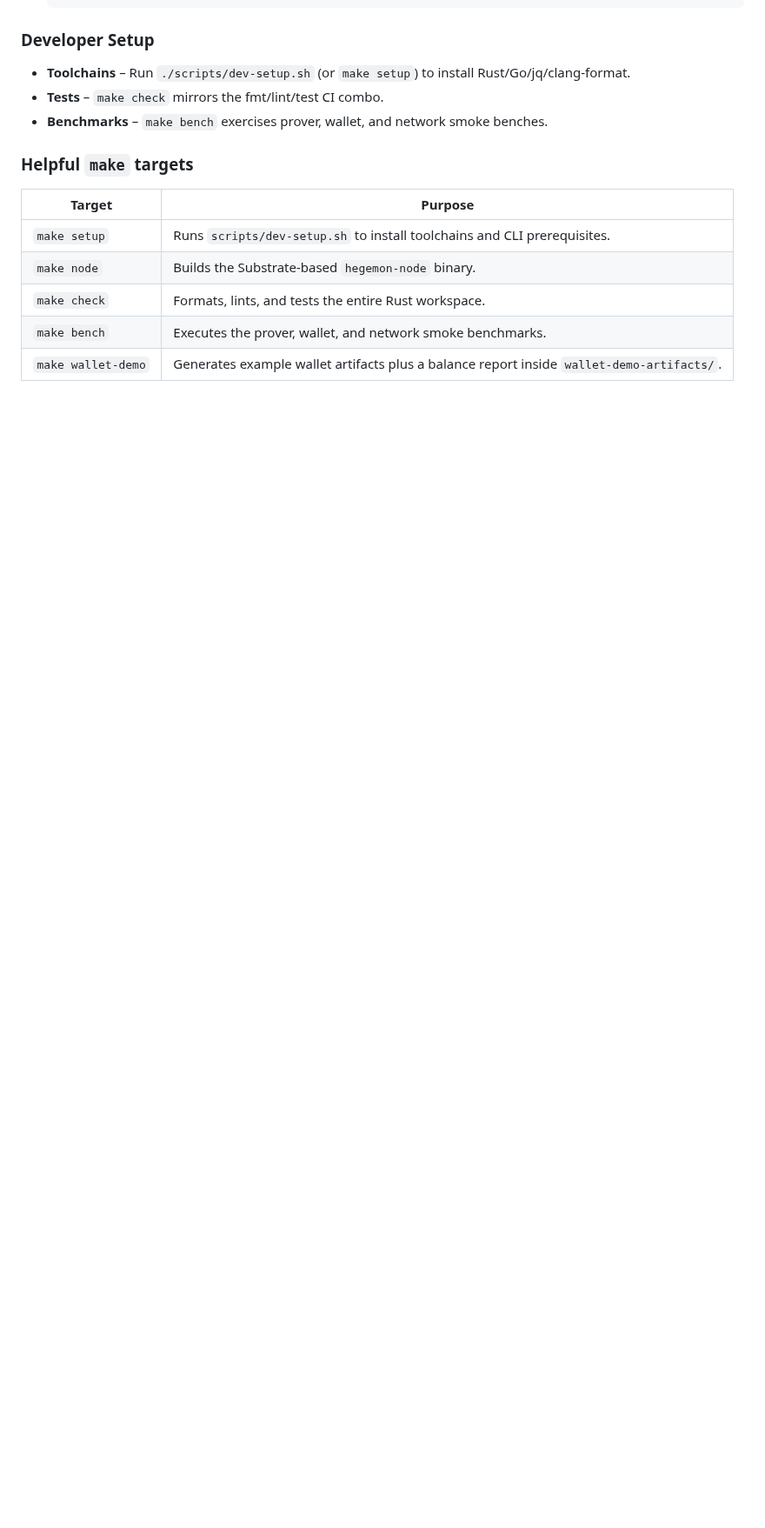
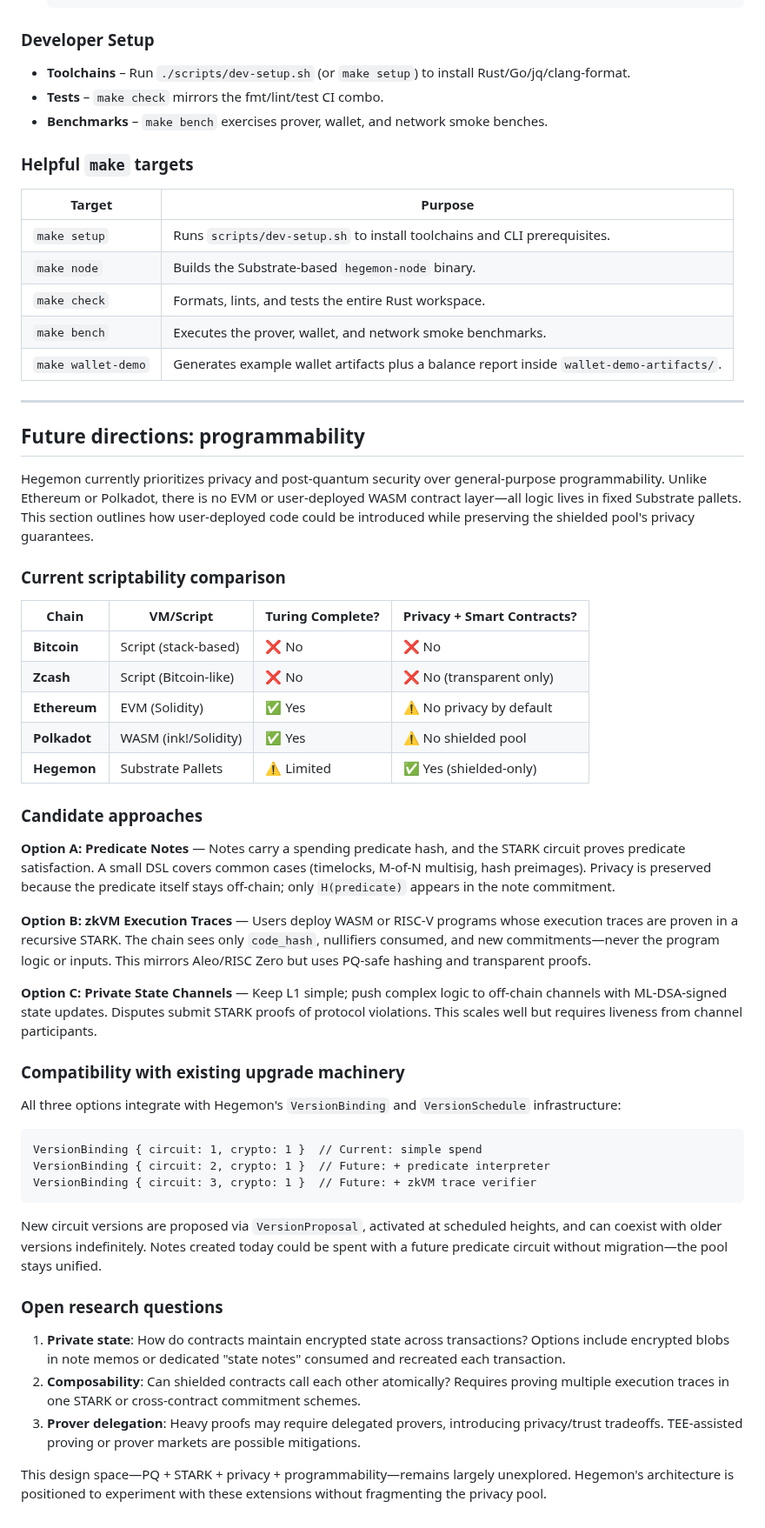
Before and after one commit to Pauli-Group/Hegemon, a Markdown page: README.md, the part around one of its changes. Shown at 87% size. GitHub-like rendering; blank space fills up the shorter version.

Commit message:
docs: Update README to reflect changes in cryptographic primitives and privacy architecture

````diff
--- a/README.md
+++ b/README.md
@@ -203,3 +221,47 @@ Use this when you want to run two nodes that peer with each other:
 | `make check` | Formats, lints, and tests the entire Rust workspace. |
 | `make bench` | Executes the prover, wallet, and network smoke benchmarks. |
 | `make wallet-demo` | Generates example wallet artifacts plus a balance report inside `wallet-demo-artifacts/`. |
+
+---
+
+## Future directions: programmability
+
+Hegemon currently prioritizes privacy and post-quantum security over general-purpose programmability. Unlike Ethereum or Polkadot, there is no EVM or user-deployed WASM contract layer—all logic lives in fixed Substrate pallets. This section outlines how user-deployed code could be introduced while preserving the shielded pool's privacy guarantees.
+
+### Current scriptability comparison
+
+| Chain | VM/Script | Turing Complete? | Privacy + Smart Contracts? |
+|-------|-----------|------------------|---------------------------|
+| **Bitcoin** | Script (stack-based) | ❌ No | ❌ No |
+| **Zcash** | Script (Bitcoin-like) | ❌ No | ❌ No (transparent only) |
+| **Ethereum** | EVM (Solidity) | ✅ Yes | ⚠️ No privacy by default |
+| **Polkadot** | WASM (ink!/Solidity) | ✅ Yes | ⚠️ No shielded pool |
+| **Hegemon** | Substrate Pallets | ⚠️ Limited | ✅ Yes (shielded-only) |
+
+### Candidate approaches
+
+**Option A: Predicate Notes** — Notes carry a spending predicate hash, and the STARK circuit proves predicate satisfaction. A small DSL covers common cases (timelocks, M-of-N multisig, hash preimages). Privacy is preserved because the predicate itself stays off-chain; only `H(predicate)` appears in the note commitment.
+
+**Option B: zkVM Execution Traces** — Users deploy WASM or RISC-V programs whose execution traces are proven in a recursive STARK. The chain sees only `code_hash`, nullifiers consumed, and new commitments—never the program logic or inputs. This mirrors Aleo/RISC Zero but uses PQ-safe hashing and transparent proofs.
+
+**Option C: Private State Channels** — Keep L1 simple; push complex logic to off-chain channels with ML-DSA-signed state updates. Disputes submit STARK proofs of protocol violations. This scales well but requires liveness from channel participants.
+
+### Compatibility with existing upgrade machinery
+
+All three options integrate with Hegemon's `VersionBinding` and `VersionSchedule` infrastructure:
+
+```
+VersionBinding { circuit: 1, crypto: 1 }  // Current: simple spend
+VersionBinding { circuit: 2, crypto: 1 }  // Future: + predicate interpreter
+VersionBinding { circuit: 3, crypto: 1 }  // Future: + zkVM trace verifier
+```
+
+New circuit versions are proposed via `VersionProposal`, activated at scheduled heights, and can coexist with older versions indefinitely. Notes created today could be spent with a future predicate circuit without migration—the pool stays unified.
+
+### Open research questions
+
+1. **Private state**: How do contracts maintain encrypted state across transactions? Options include encrypted blobs in note memos or dedicated "state notes" consumed and recreated each transaction.
+2. **Composability**: Can shielded contracts call each other atomically? Requires proving multiple execution traces in one STARK or cross-contract commitment schemes.
+3. **Prover delegation**: Heavy proofs may require delegated provers, introducing privacy/trust tradeoffs. TEE-assisted proving or prover markets are possible mitigations.
+
+This design space—PQ + STARK + privacy + programmability—remains largely unexplored. Hegemon's architecture is positioned to experiment with these extensions without fragmenting the privacy pool.
````
Also changed, not shown: other parts of README.md (+22 -4 lines).
